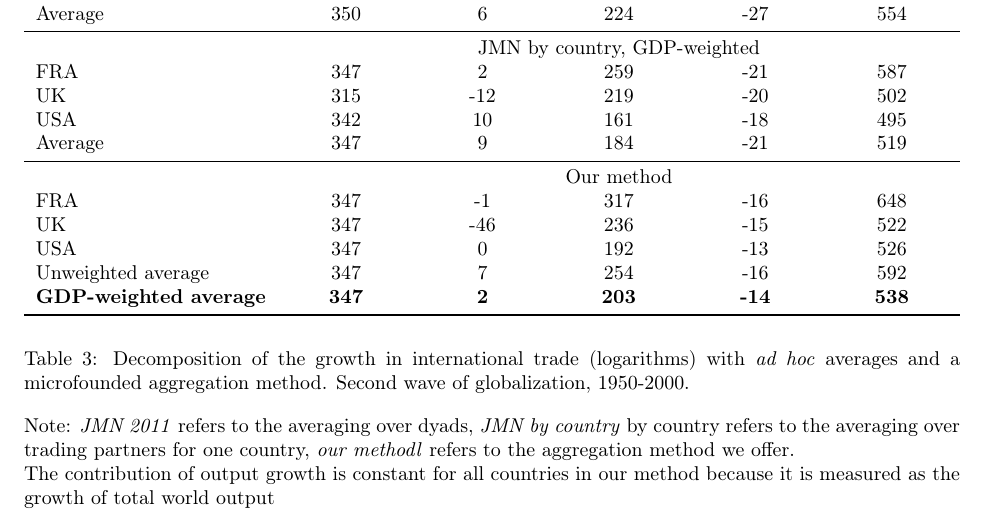
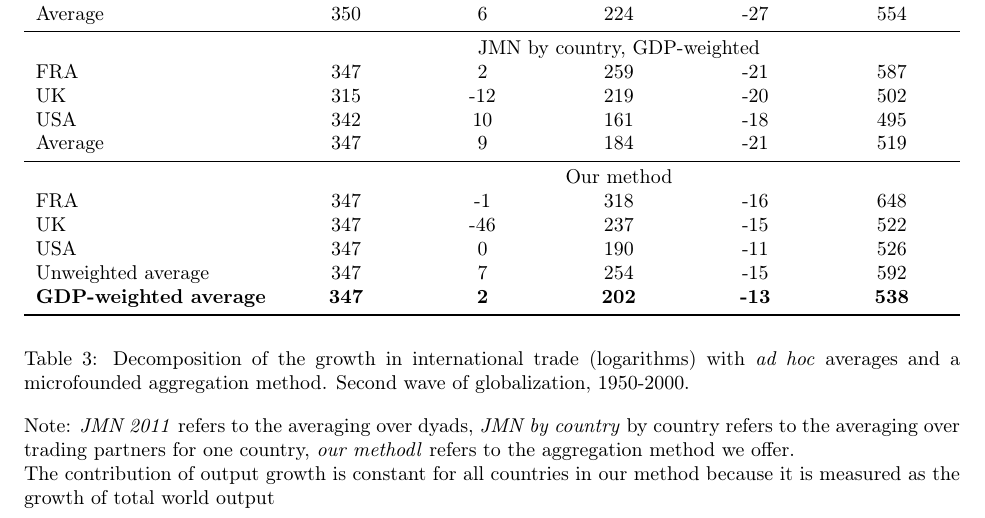
Before and after one commit to gdaudin/GT_ENSAE_JMN, a LaTeX paper (Paper/Manuscript.tex): part of page 8 of 12, cut so that both start at the same text. Compiled offline with pdfLaTeX.

Commit message:
Un peu plus sur x22

```diff
--- a/Paper/Manuscript.tex
+++ b/Paper/Manuscript.tex
@@ -26,7 +26,7 @@
 \author[3]{Claire Labonne}
 \author[1]{Anne Muller}
 \author[4]{Céline Antonin}
-\author[5]{Guillaume Daudin\footnote{Corresponding author: guillaume.daudin@dauphine.fr. The authors thank Marc Adam, Marcelo Olarreaga and anonymous referees for their comments and questions. Marc Adam pointed to us a slight data incoherence in Jacks \textit{et al.}'s .dta files that we have corrected in the following analysis.}}
+\author[5]{Guillaume Daudin\footnote{Corresponding author: guillaume.daudin@dauphine.fr. The authors thank Marc Adam, Marcelo Olarreaga and anonymous referees for their comments and questions. Marc Adam pointed to us a slight data incoherence in Jacks \textit{et al.}'s .dta files that we have corrected in the following analysis (and helped us with the programming). The authors are the sole responsible of mistakes in the text. Stata and tex files are available at https://github.com/gdaudin/GT\_ENSAE\_JMN.}}
 \affil[1] {ENSAE, French National School of Statistics and Economic Administration, 3, avenue Pierre Larousse, 92245 Malakoff, FRANCE}
 \affil[2] {Columbia University, 10025 New York NY, USA}
 \affil[3] { Paris School of Economics / Université Paris 1 Panthéon Sorbonne -- ACPR - Banque de France, 75009, PARIS, FRANCE}
@@ -389,11 +389,11 @@ UK&315&-12&219&-20&502 \tabularnewline
 USA&342&10&161&-18&495 \tabularnewline
 Average&347&9&184&-21&519 \tabularnewline
 \midrule &\multicolumn{5}{c}{Our method} \tabularnewline
-FRA&347&-1&317&-16&648 \tabularnewline
-UK&347&-46&236&-15&522 \tabularnewline
-USA&347&0&192&-13&526 \tabularnewline
-Unweighted average&347&7&254&-16&592 \tabularnewline
-\textbf{GDP-weighted average}&\textbf{347}&\textbf{2}&\textbf{203}&\textbf{-14}&\textbf{538} \tabularnewline
+FRA&347&-1&318&-16&648 \tabularnewline
+UK&347&-46&237&-15&522 \tabularnewline
+USA&347&0&190&-11&526 \tabularnewline
+Unweighted average&347&7&254&-15&592 \tabularnewline
+\textbf{GDP-weighted average}&\textbf{347}&\textbf{2}&\textbf{202}&\textbf{-13}&\textbf{538} \tabularnewline
 \bottomrule \addlinespace[1.5ex]
 
 \end{tabularx}
```
Also changed, not shown: 1 other file.
